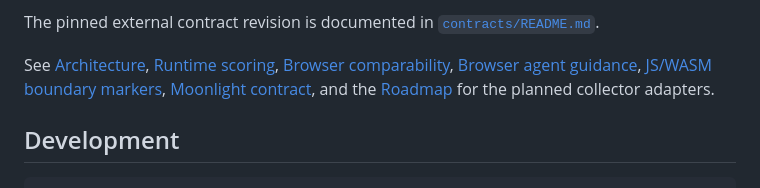
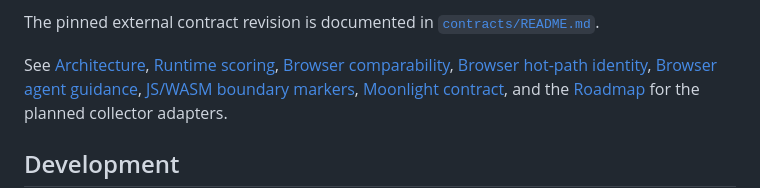
Before and after one commit to moritzbrantner/runtime-profiler, a Markdown page: README.md, the part around the change. Rendered like a GitHub page.

Commit message:
Link browser hot-path identity contract

```diff
--- a/README.md
+++ b/README.md
@@ -189,6 +189,7 @@ The pinned external contract revision is documented in [`contracts/README.md`](c
 
 See [Architecture](docs/architecture.md), [Runtime scoring](docs/scoring.md),
 [Browser comparability](docs/browser-comparability.md),
+[Browser hot-path identity](docs/browser-hot-path-identity.md),
 [Browser agent guidance](docs/browser-agent-guidance.md),
 [JS/WASM boundary markers](docs/js-wasm-boundary-markers.md),
 [Moonlight contract](docs/moonlight.md), and the [Roadmap](ROADMAP.md) for the
```
